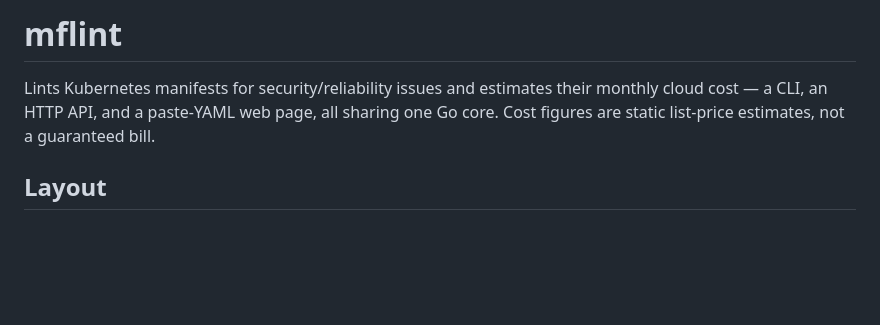
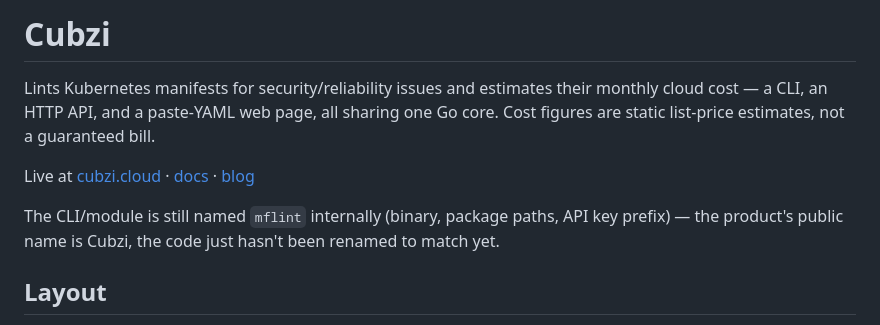
Before and after one commit to Mehrshadshaabani/kubzimanifest, a Markdown page: README.md, the part around the change. Rendered like a GitHub page; blank space fills up the shorter version.

Commit message:
Rebrand README to Cubzi, link the live site
The README still opened with the old "mflint" heading while every
web page already says Cubzi — confusing for anyone landing on the
public repo from Marketplace/an awesome-list/HN. Adds links to the
live site/docs/blog and a note on why the CLI/module keeps the
mflint name internally.

```diff
--- a/README.md
+++ b/README.md
@@ -1,8 +1,13 @@
-# mflint
+# Cubzi
 
 Lints Kubernetes manifests for security/reliability issues and estimates their monthly cloud
 cost — a CLI, an HTTP API, and a paste-YAML web page, all sharing one Go core. Cost figures are
 static list-price estimates, not a guaranteed bill.
+
+Live at [cubzi.cloud](https://cubzi.cloud) · [docs](https://cubzi.cloud/docs) · [blog](https://cubzi.cloud/blog)
+
+The CLI/module is still named `mflint` internally (binary, package paths, API key prefix) — the
+product's public name is Cubzi, the code just hasn't been renamed to match yet.
 
 ## Layout
 
```
